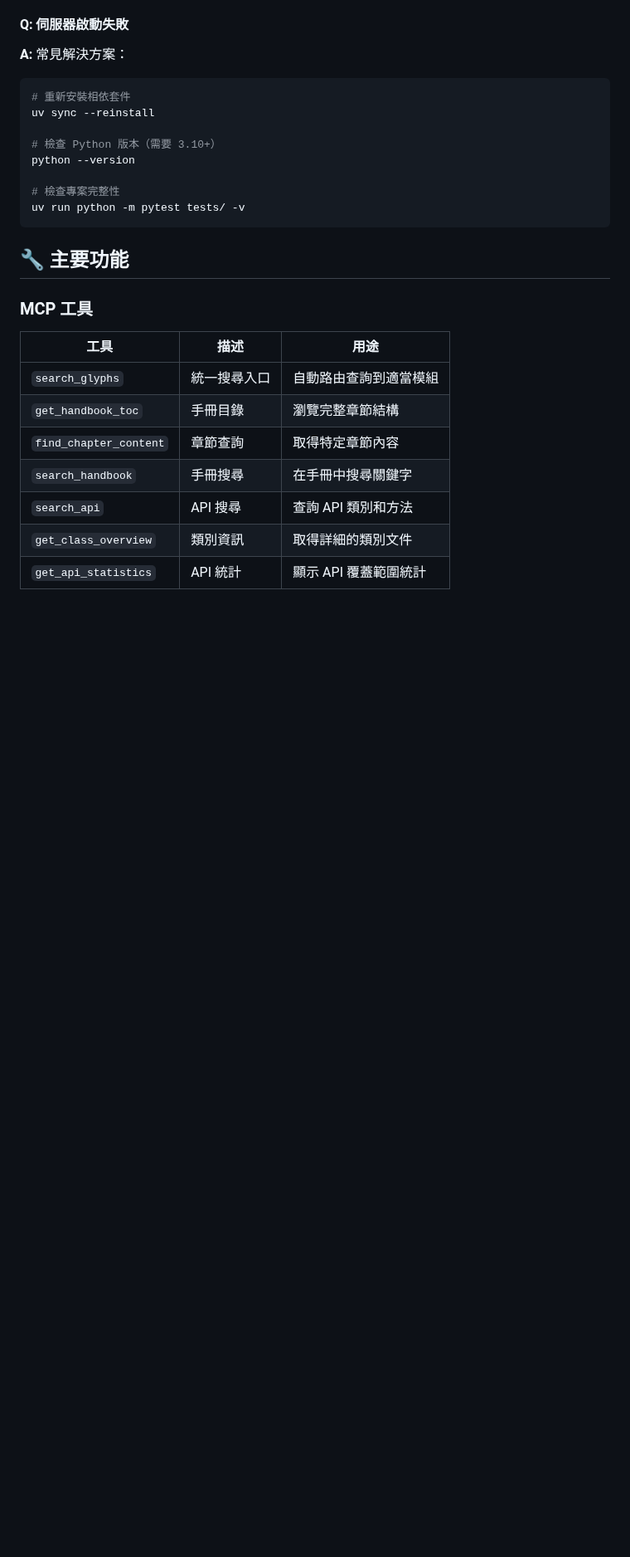
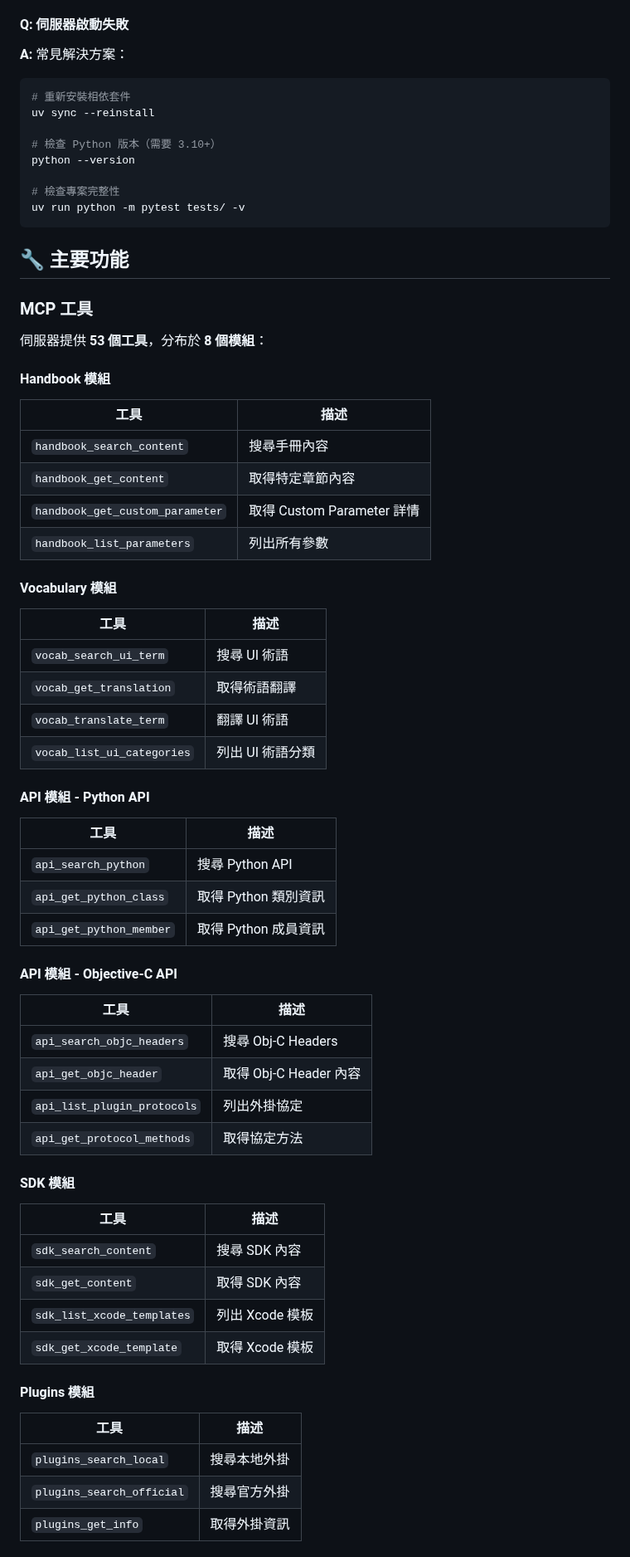
Before and after one commit to yintzuyuan/glyphs-info-mcp, a Markdown page: README.zh-TW.md, the part around one of its changes. Shown at 83% size. Drawn GitHub-style; blank space fills up the shorter version.

```diff
--- a/README.zh-TW.md
+++ b/README.zh-TW.md
@@ -274,12 +278,57 @@ uv run python -m pytest tests/ -v
 
 ### MCP 工具
 
-| 工具 | 描述 | 用途 |
-|------|------|------|
-| `search_glyphs` | 統一搜尋入口 | 自動路由查詢到適當模組 |
-| `get_handbook_toc` | 手冊目錄 | 瀏覽完整章節結構 |
-| `find_chapter_content` | 章節查詢 | 取得特定章節內容 |
-| `search_handbook` | 手冊搜尋 | 在手冊中搜尋關鍵字 |
-| `search_api` | API 搜尋 | 查詢 API 類別和方法 |
-| `get_class_overview` | 類別資訊 | 取得詳細的類別文件 |
-| `get_api_statistics` | API 統計 | 顯示 API 覆蓋範圍統計 |
+伺服器提供 **53 個工具**，分布於 **8 個模組**：
+
+#### Handbook 模組
+
+| 工具 | 描述 |
+|------|------|
+| `handbook_search_content` | 搜尋手冊內容 |
+| `handbook_get_content` | 取得特定章節內容 |
+| `handbook_get_custom_parameter` | 取得 Custom Parameter 詳情 |
+| `handbook_list_parameters` | 列出所有參數 |
+
+#### Vocabulary 模組
+
+| 工具 | 描述 |
+|------|------|
+| `vocab_search_ui_term` | 搜尋 UI 術語 |
+| `vocab_get_translation` | 取得術語翻譯 |
+| `vocab_translate_term` | 翻譯 UI 術語 |
+| `vocab_list_ui_categories` | 列出 UI 術語分類 |
+
+#### API 模組 - Python API
+
+| 工具 | 描述 |
+|------|------|
+| `api_search_python` | 搜尋 Python API |
+| `api_get_python_class` | 取得 Python 類別資訊 |
+| `api_get_python_member` | 取得 Python 成員資訊 |
+
+#### API 模組 - Objective-C API
+
+| 工具 | 描述 |
+|------|------|
+| `api_search_objc_headers` | 搜尋 Obj-C Headers |
+| `api_get_objc_header` | 取得 Obj-C Header 內容 |
+| `api_list_plugin_protocols` | 列出外掛協定 |
+| `api_get_protocol_methods` | 取得協定方法 |
+
+#### SDK 模組
+
+| 工具 | 描述 |
+|------|------|
+| `sdk_search_content` | 搜尋 SDK 內容 |
+| `sdk_get_content` | 取得 SDK 內容 |
+| `sdk_list_xcode_templates` | 列出 Xcode 模板 |
+| `sdk_get_xcode_template` | 取得 Xcode 模板 |
+
+#### Plugins 模組
+
+| 工具 | 描述 |
+|------|------|
+| `plugins_search_local` | 搜尋本地外掛 |
+| `plugins_search_official` | 搜尋官方外掛 |
+| `plugins_get_info` | 取得外掛資訊 |
+
```
Also changed, not shown: other parts of README.zh-TW.md (+59 -31 lines), README.md (+110 -37 lines).
